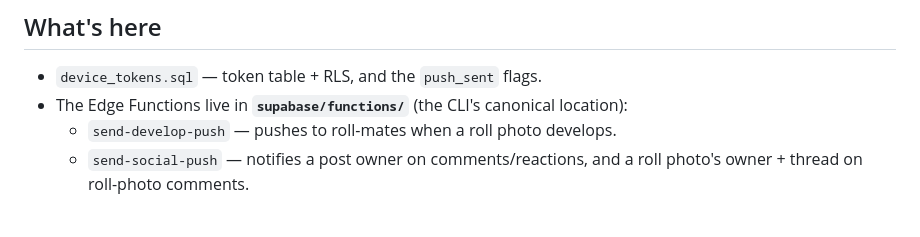
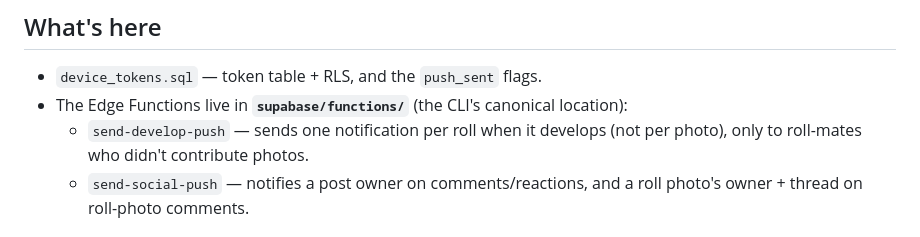
Before and after one commit to CodyBisram/flim, a Markdown page: supabase/push/README.md, the part around the change. GitHub-like rendering.

```diff
--- a/supabase/push/README.md
+++ b/supabase/push/README.md
@@ -7,7 +7,7 @@ when someone *else's* photo develops in a shared roll.
 ## What's here
 - `device_tokens.sql` — token table + RLS, and the `push_sent` flags.
 - The Edge Functions live in **`supabase/functions/`** (the CLI's canonical location):
-  - `send-develop-push` — pushes to roll-mates when a roll photo develops.
+  - `send-develop-push` — sends one notification per roll when it develops (not per photo), only to roll-mates who didn't contribute photos.
   - `send-social-push` — notifies a post owner on comments/reactions, and a roll
     photo's owner + thread on roll-photo comments.
 
```
Also changed, not shown: README.md (+1 -1 lines), docs/LAUNCH_RUNBOOK.md (+8 -3 lines).
